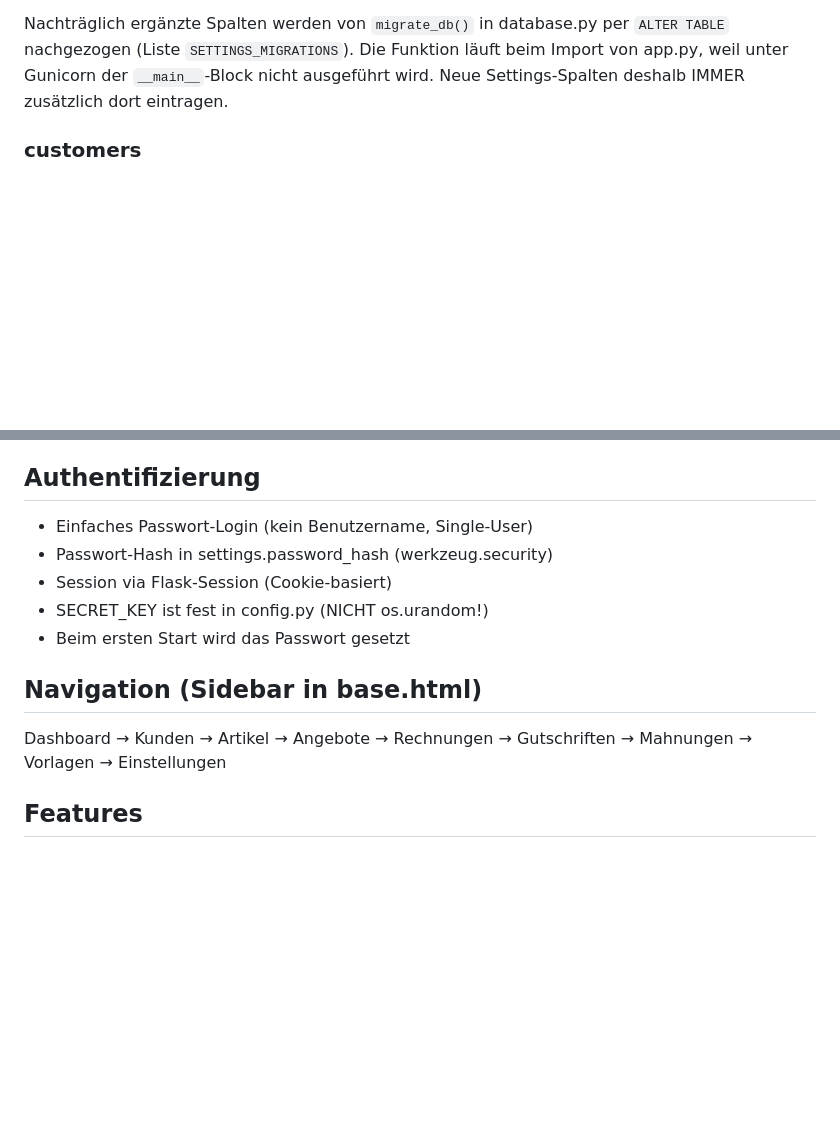
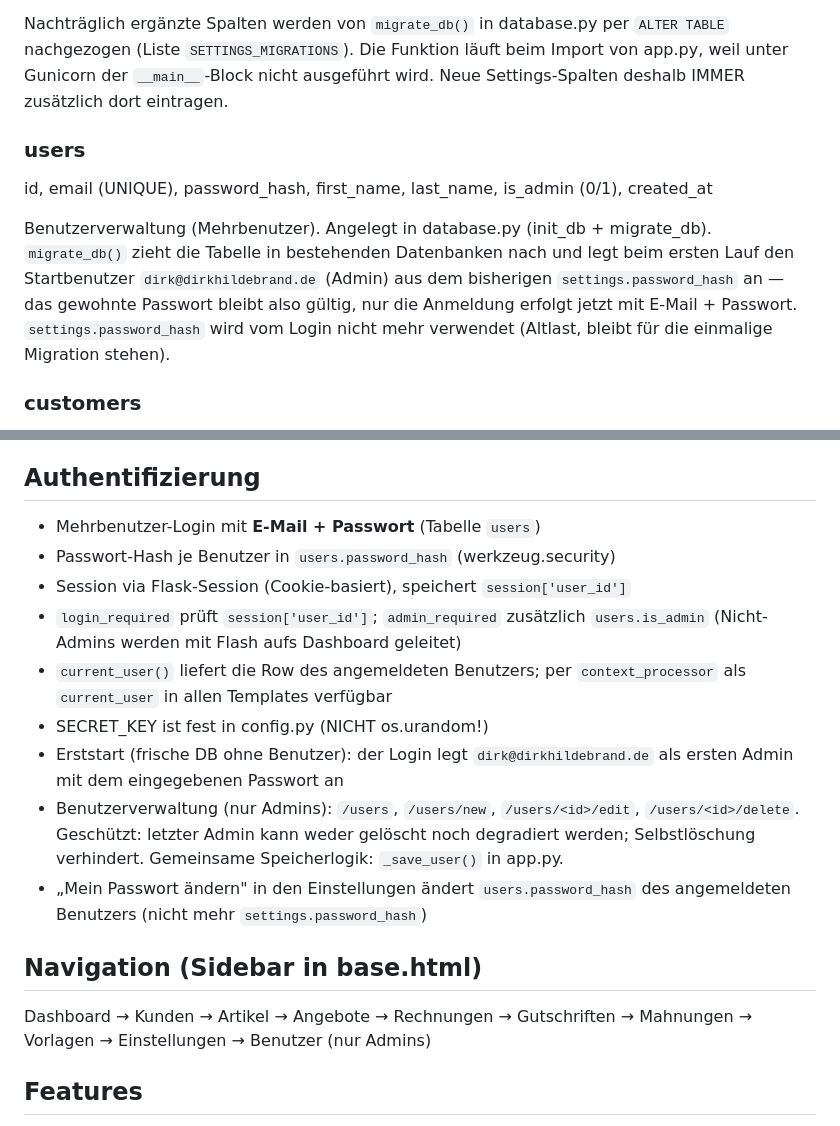
Before and after one commit to certnetkassel/faktura, a Markdown page: CLAUDE.md, 2 parts joined by grey strips. Drawn GitHub-style; blank space fills up the shorter version.

Commit message:
Doku: Benutzerverwaltung, E-Mail-Login und Admin-Rolle in CLAUDE.md
Co-Authored-By: Claude Opus 4.8 <noreply@anthropic.com>

```diff
--- a/CLAUDE.md
+++ b/CLAUDE.md
@@ -129,6 +129,16 @@ Nachträglich ergänzte Spalten werden von `migrate_db()` in database.py per
 Import von app.py, weil unter Gunicorn der `__main__`-Block nicht ausgeführt wird.
 Neue Settings-Spalten deshalb IMMER zusätzlich dort eintragen.
 
+### users
+id, email (UNIQUE), password_hash, first_name, last_name, is_admin (0/1), created_at
+
+Benutzerverwaltung (Mehrbenutzer). Angelegt in database.py (init_db + migrate_db).
+`migrate_db()` zieht die Tabelle in bestehenden Datenbanken nach und legt beim
+ersten Lauf den Startbenutzer `dirk@dirkhildebrand.de` (Admin) aus dem bisherigen
+`settings.password_hash` an — das gewohnte Passwort bleibt also gültig, nur die
+Anmeldung erfolgt jetzt mit E-Mail + Passwort. `settings.password_hash` wird vom
+Login nicht mehr verwendet (Altlast, bleibt für die einmalige Migration stehen).
+
 ### customers
 id, customer_nr (Text, z.B. K-0001), company, salutation, first_name, last_name, street, zip, city, email, phone, notes
 
@@ -219,15 +229,26 @@ Postfächern des Tenants — Einschränkung per Exchange-Online
 
 ## Authentifizierung
 
-- Einfaches Passwort-Login (kein Benutzername, Single-User)
-- Passwort-Hash in settings.password_hash (werkzeug.security)
-- Session via Flask-Session (Cookie-basiert)
+- Mehrbenutzer-Login mit **E-Mail + Passwort** (Tabelle `users`)
+- Passwort-Hash je Benutzer in `users.password_hash` (werkzeug.security)
+- Session via Flask-Session (Cookie-basiert), speichert `session['user_id']`
+- `login_required` prüft `session['user_id']`; `admin_required` zusätzlich
+  `users.is_admin` (Nicht-Admins werden mit Flash aufs Dashboard geleitet)
+- `current_user()` liefert die Row des angemeldeten Benutzers; per
+  `context_processor` als `current_user` in allen Templates verfügbar
 - SECRET_KEY ist fest in config.py (NICHT os.urandom!)
-- Beim ersten Start wird das Passwort gesetzt
+- Erststart (frische DB ohne Benutzer): der Login legt `dirk@dirkhildebrand.de`
+  als ersten Admin mit dem eingegebenen Passwort an
+- Benutzerverwaltung (nur Admins): `/users`, `/users/new`, `/users/<id>/edit`,
+  `/users/<id>/delete`. Geschützt: letzter Admin kann weder gelöscht noch
+  degradiert werden; Selbstlöschung verhindert. Gemeinsame Speicherlogik:
+  `_save_user()` in app.py.
+- „Mein Passwort ändern" in den Einstellungen ändert `users.password_hash` des
+  angemeldeten Benutzers (nicht mehr `settings.password_hash`)
 
 ## Navigation (Sidebar in base.html)
 
-Dashboard → Kunden → Artikel → Angebote → Rechnungen → Gutschriften → Mahnungen → Vorlagen → Einstellungen
+Dashboard → Kunden → Artikel → Angebote → Rechnungen → Gutschriften → Mahnungen → Vorlagen → Einstellungen → Benutzer (nur Admins)
 
 ## Features
 
```
